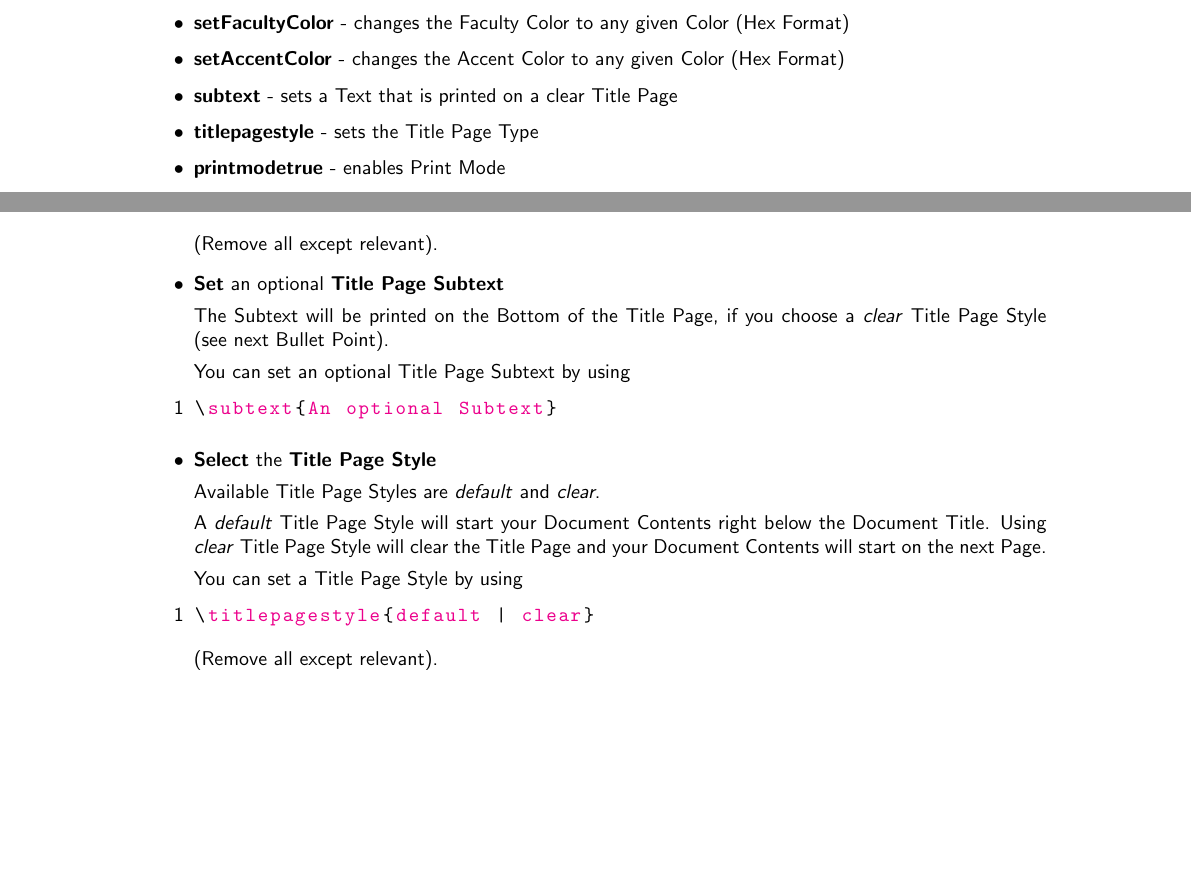
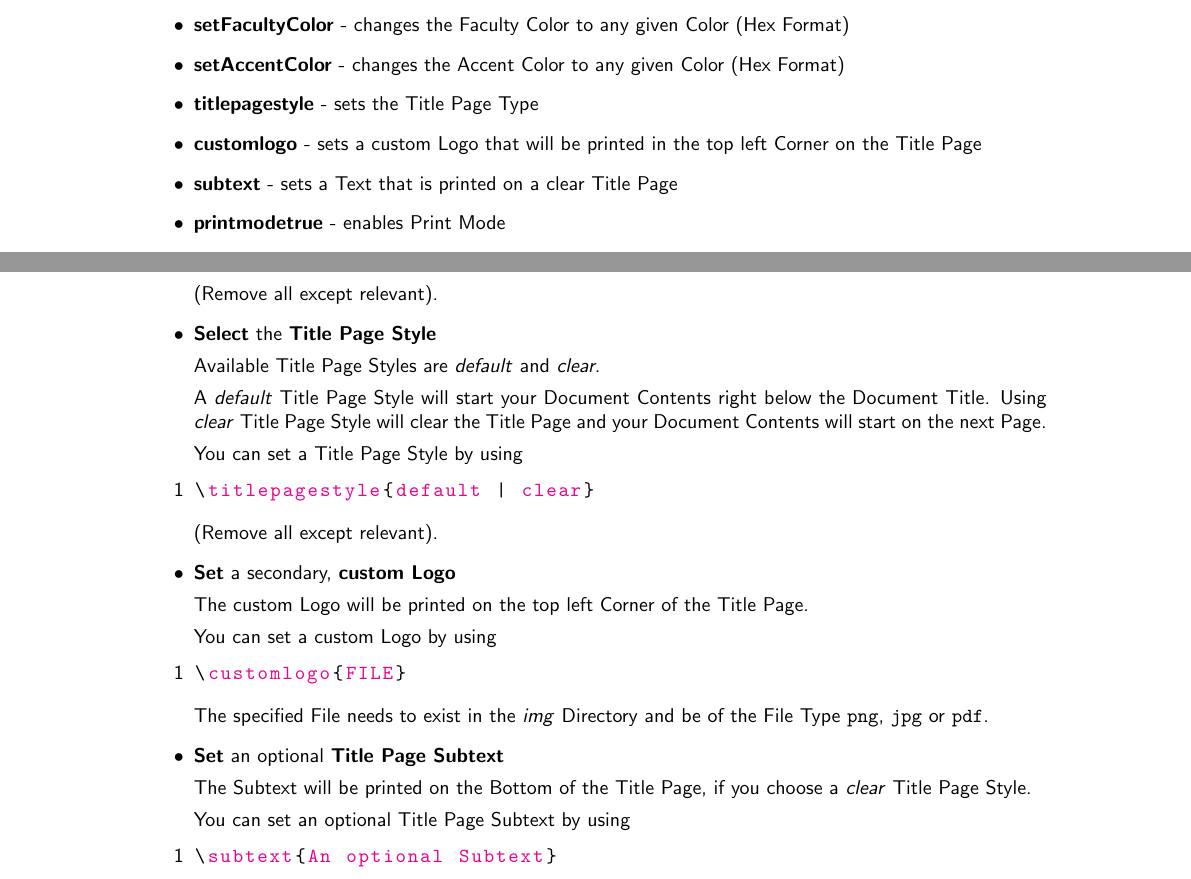
Before and after one commit to JensOstertag/uulm-document, a LaTeX document (docs/documentation.tex): two parts of pages 3 and 5 of 5 before the commit and two parts of pages 3 and 6 of 6 after it, joined at a grey line, cut so that both start at the same text, the shorter picture padded with empty space. Compiled offline with pdfLaTeX.

Commit message:
Update Documentation for Custom Logo Command

```diff
--- a/docs/documentation.tex
+++ b/docs/documentation.tex
@@ -95,8 +103,9 @@ There are some custom Commands included in this Documentclass:
 \item \textbf{faculty} - sets the Faculty and the corresponding Faculty Color
 \item \textbf{setFacultyColor} - changes the Faculty Color to any given Color (Hex Format)
 \item \textbf{setAccentColor} - changes the Accent Color to any given Color (Hex Format)
+\item \textbf{titlepagestyle} - sets the Title Page Type
+\item \textbf{customlogo} - sets a custom Logo that will be printed in the top left Corner on the Title Page
 \item \textbf{subtext} - sets a Text that is printed on a clear Title Page
-\item \textbf{titlepagestyle} - sets the Title Page Type
 \item \textbf{printmodetrue} - enables Print Mode
 \item \textbf{printmodefalse} - disables Print Mode
 \item \textbf{qed} - prints a qed Square
@@ -176,15 +185,6 @@ You can set your Faculty by using
 \end{lstlisting}
 (Remove all except relevant).
 
-\item \textbf{Set} an  optional \textbf{Title Page Subtext}
-
-The Subtext will be printed on the Bottom of the Title Page, if you choose a \textit{clear} Title Page Style (see next Bullet Point).
-
-You can set an optional Title Page Subtext by using
-\begin{lstlisting}
-\subtext{An optional Subtext}
-\end{lstlisting}
-
 \item \textbf{Select} the \textbf{Title Page Style}
 
 Available Title Page Styles are \textit{default} and \textit{clear}.
@@ -196,6 +196,25 @@ You can set a Title Page Style by using
 \titlepagestyle{default | clear}
 \end{lstlisting}
 (Remove all except relevant).
+
+\item \textbf{Set} a secondary, \textbf{custom Logo}
+
+The custom Logo will be printed on the top left Corner of the Title Page.
+
+You can set a custom Logo by using
+\begin{lstlisting}
+\customlogo{FILE}
+\end{lstlisting}
+The specified File needs to exist in the \textit{img} Directory and be of the File Type \texttt{png}, \texttt{jpg} or \texttt{pdf}.
+
+\item \textbf{Set} an  optional \textbf{Title Page Subtext}
+
+The Subtext will be printed on the Bottom of the Title Page, if you choose a \textit{clear} Title Page Style.
+
+You can set an optional Title Page Subtext by using
+\begin{lstlisting}
+\subtext{An optional Subtext}
+\end{lstlisting}
 
 \item \textbf{Select} the \textbf{Print Mode}
 
```
Also changed, not shown: docs/documentation.pdf, docs/documentation.tex (20 more changed lines).
